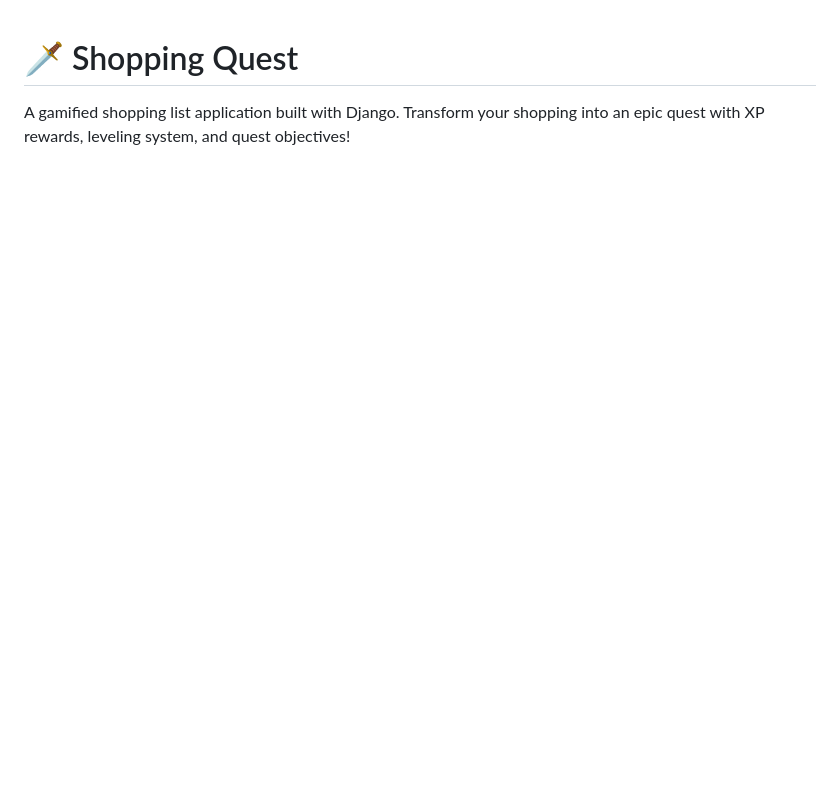
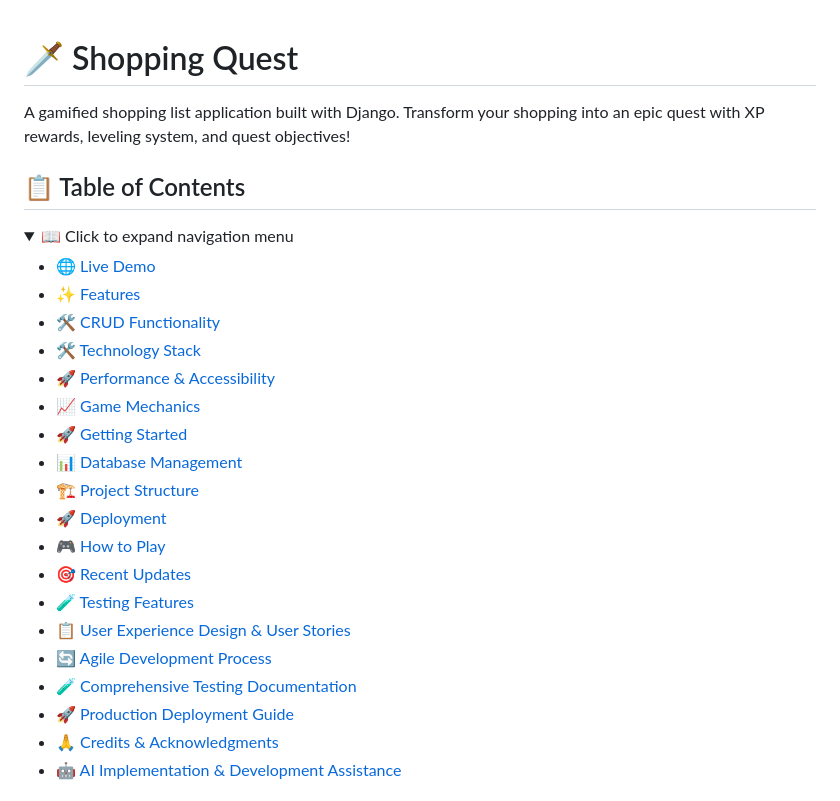
Before and after one commit to DavidShergold/capstone-shopping-quest, a Markdown page: README.md, the part around the change printed below. GitHub-like rendering; folded sections open; blank space fills up the shorter version.

Commit message:
Made readme simpler to navigate

```diff
--- a/README.md
+++ b/README.md
@@ -1,3 +1,29 @@
 # 🗡️ Shopping Quest
 
 A gamified shopping list application built with Django. Transform your shopping into an epic quest with XP rewards, leveling system, and quest objectives!
+
+## 📋 Table of Contents
+
+<details>
+<summary>📖 Click to expand navigation menu</summary>
+
+- [🌐 Live Demo](#-live-demo)
+- [✨ Features](#-features)
+- [🛠️ CRUD Functionality](#️-crud-functionality)
+- [🛠️ Technology Stack](#️-technology-stack)
+- [🚀 Performance & Accessibility](#-performance--accessibility)
+- [📈 Game Mechanics](#-game-mechanics)
+- [🚀 Getting Started](#-getting-started)
+- [📊 Database Management](#-database-management)
+- [🏗️ Project Structure](#️-project-structure)
+- [🚀 Deployment](#-deployment)
+- [🎮 How to Play](#-how-to-play)
+- [🎯 Recent Updates](#-recent-updates)
+- [🧪 Testing Features](#-testing-features)
+- [📋 User Experience Design & User Stories](#-user-experience-design--user-stories)
+- [🔄 Agile Development Process](#-agile-development-process)
+- [🧪 Comprehensive Testing Documentation](#-comprehensive-testing-documentation)
+- [🚀 Production Deployment Guide](#-production-deployment-guide)
+- [🙏 Credits & Acknowledgments](#-credits--acknowledgments)
+- [🤖 AI Implementation & Development Assistance](#-ai-implementation--development-assistance)
+
```
Also changed, not shown: other parts of README.md (+3 -0 lines).
